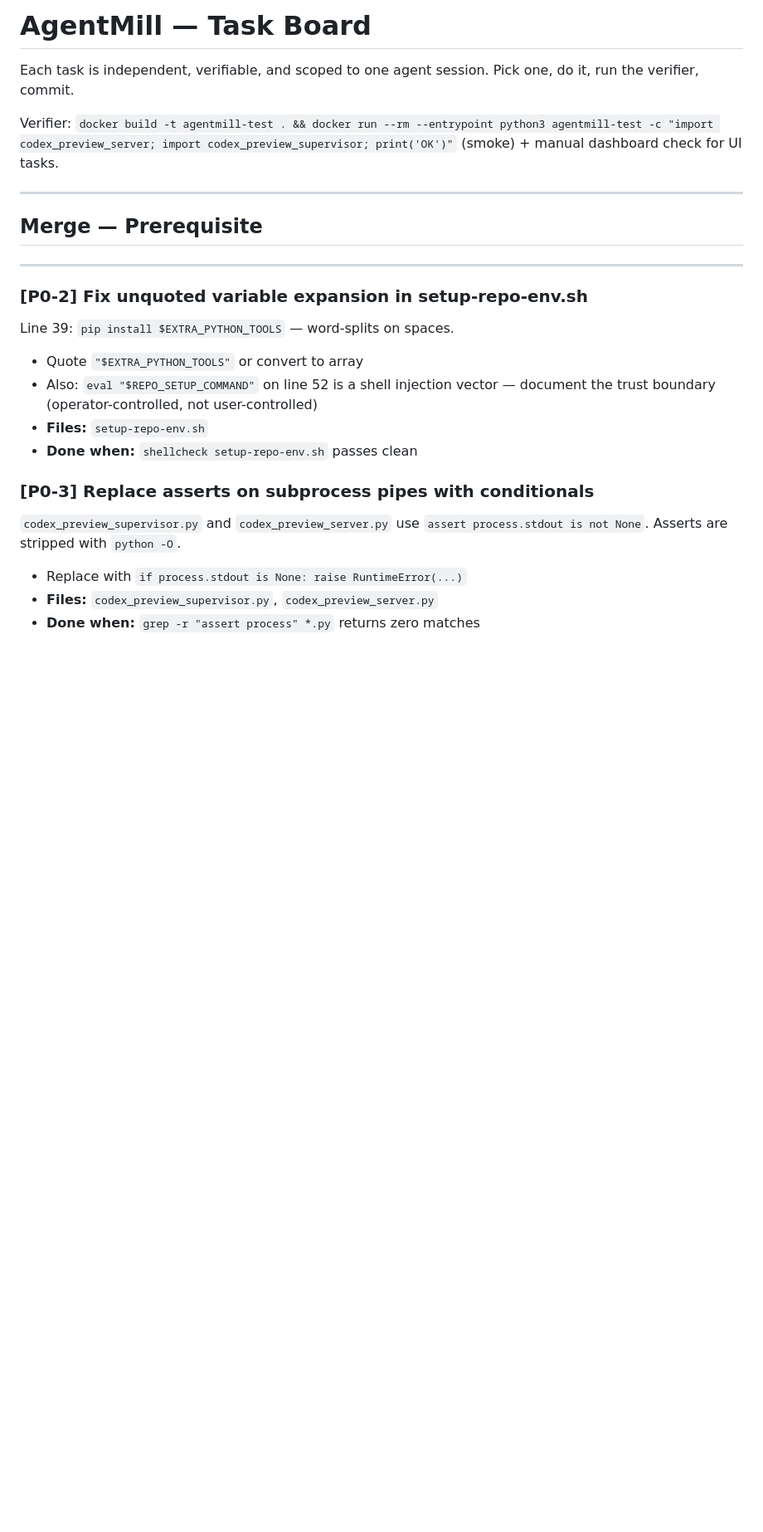
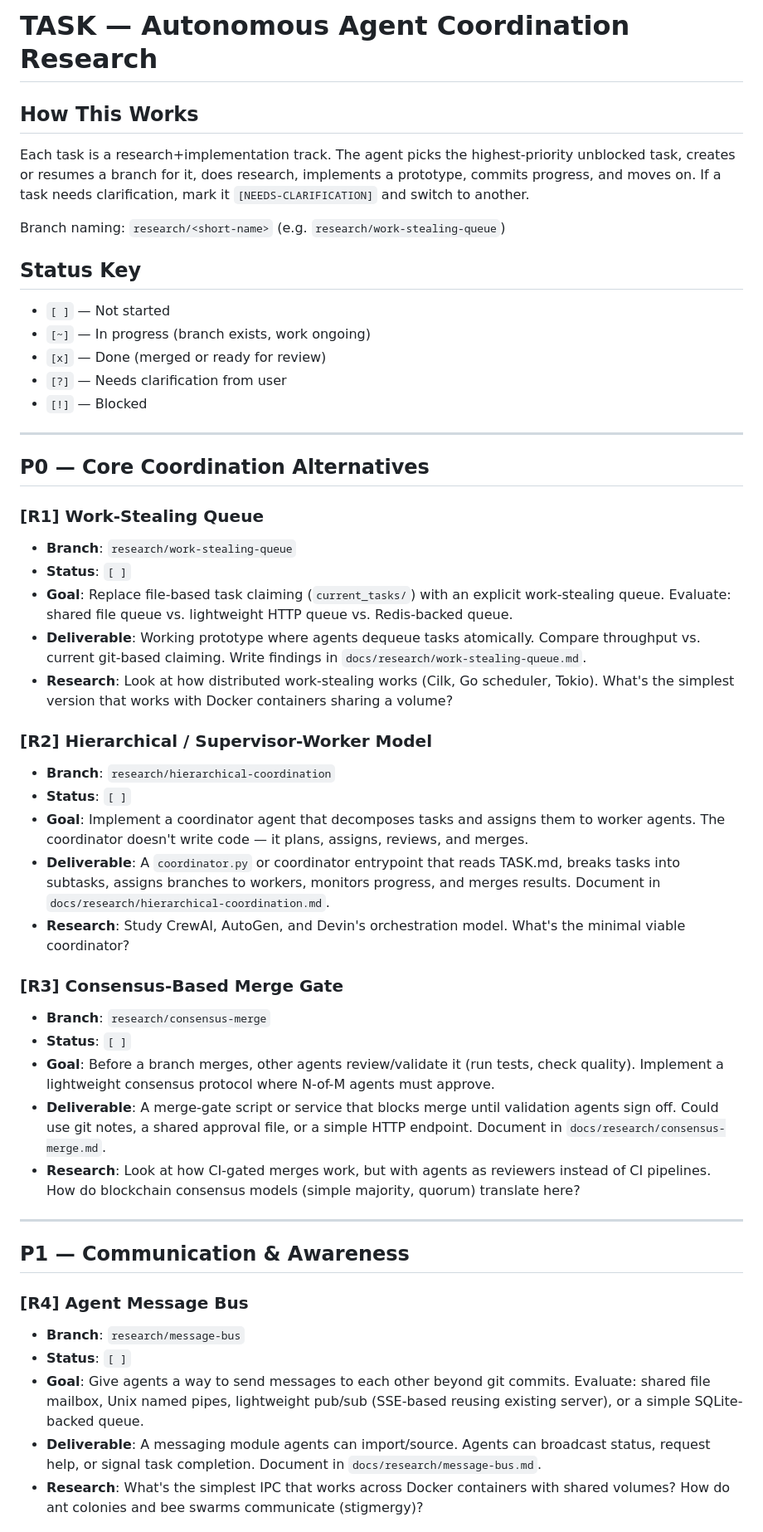
Before and after one commit to kurcontko/agentmill, a Markdown page: TASK.md, the part around one of its changes. Shown at 83% size. Drawn GitHub-style; blank space fills up the shorter version.

```diff
--- a/TASK.md
+++ b/TASK.md
@@ -1,26 +1,52 @@
-# AgentMill — Task Board
+# TASK — Autonomous Agent Coordination Research
 
-Each task is independent, verifiable, and scoped to one agent session.
-Pick one, do it, run the verifier, commit.
+## How This Works
 
-Verifier: `docker build -t agentmill-test . && docker run --rm --entrypoint python3 agentmill-test -c "import codex_preview_server; import codex_preview_supervisor; print('OK')"` (smoke) + manual dashboard check for UI tasks.
+Each task is a research+implementation track. The agent picks the highest-priority unblocked task, creates or resumes a branch for it, does research, implements a prototype, commits progress, and moves on. If a task needs clarification, mark it `[NEEDS-CLARIFICATION]` and switch to another.
+
+Branch naming: `research/<short-name>` (e.g. `research/work-stealing-queue`)
+
+## Status Key
+
+- `[ ]` — Not started
+- `[~]` — In progress (branch exists, work ongoing)
+- `[x]` — Done (merged or ready for review)
+- `[?]` — Needs clarification from user
+- `[!]` — Blocked
 
 ---
 
-## Merge — Prerequisite
+## P0 — Core Coordination Alternatives
+
+### [R1] Work-Stealing Queue
+- **Branch**: `research/work-stealing-queue`
+- **Status**: `[ ]`
+- **Goal**: Replace file-based task claiming (`current_tasks/`) with an explicit work-stealing queue. Evaluate: shared file queue vs. lightweight HTTP queue vs. Redis-backed queue.
+- **Deliverable**: Working prototype where agents dequeue tasks atomically. Compare throughput vs. current git-based claiming. Write findings in `docs/research/work-stealing-queue.md`.
+- **Research**: Look at how distributed work-stealing works (Cilk, Go scheduler, Tokio). What's the simplest version that works with Docker containers sharing a volume?
+
+### [R2] Hierarchical / Supervisor-Worker Model
+- **Branch**: `research/hierarchical-coordination`
+- **Status**: `[ ]`
+- **Goal**: Implement a coordinator agent that decomposes tasks and assigns them to worker agents. The coordinator doesn't write code — it plans, assigns, reviews, and merges.
+- **Deliverable**: A `coordinator.py` or coordinator entrypoint that reads TASK.md, breaks tasks into subtasks, assigns branches to workers, monitors progress, and merges results. Document in `docs/research/hierarchical-coordination.md`.
+- **Research**: Study CrewAI, AutoGen, and Devin's orchestration model. What's the minimal viable coordinator?
+
+### [R3] Consensus-Based Merge Gate
+- **Branch**: `research/consensus-merge`
+- **Status**: `[ ]`
+- **Goal**: Before a branch merges, other agents review/validate it (run tests, check quality). Implement a lightweight consensus protocol where N-of-M agents must approve.
+- **Deliverable**: A merge-gate script or service that blocks merge until validation agents sign off. Could use git notes, a shared approval file, or a simple HTTP endpoint. Document in `docs/research/consensus-merge.md`.
+- **Research**: Look at how CI-gated merges work, but with agents as reviewers instead of CI pipelines. How do blockchain consensus models (simple majority, quorum) translate here?
 
 ---
 
-### [P0-2] Fix unquoted variable expansion in setup-repo-env.sh
-Line 39: `pip install $EXTRA_PYTHON_TOOLS` — word-splits on spaces.
-- Quote `"$EXTRA_PYTHON_TOOLS"` or convert to array
-- Also: `eval "$REPO_SETUP_COMMAND"` on line 52 is a shell injection vector — document the trust boundary (operator-controlled, not user-controlled)
-- **Files:** `setup-repo-env.sh`
-- **Done when:** `shellcheck setup-repo-env.sh` passes clean
+## P1 — Communication & Awareness
 
-### [P0-3] Replace asserts on subprocess pipes with conditionals
-`codex_preview_supervisor.py` and `codex_preview_server.py` use `assert process.stdout is not None`. Asserts are stripped with `python -O`.
-- Replace with `if process.stdout is None: raise RuntimeError(...)`
-- **Files:** `codex_preview_supervisor.py`, `codex_preview_server.py`
-- **Done when:** `grep -r "assert process" *.py` returns zero matches
+### [R4] Agent Message Bus
+- **Branch**: `research/message-bus`
+- **Status**: `[ ]`
+- **Goal**: Give agents a way to send messages to each other beyond git commits. Evaluate: shared file mailbox, Unix named pipes, lightweight pub/sub (SSE-based reusing existing server), or a simple SQLite-backed queue.
+- **Deliverable**: A messaging module agents can import/source. Agents can broadcast status, request help, or signal task completion. Document in `docs/research/message-bus.md`.
+- **Research**: What's the simplest IPC that works across Docker containers with shared volumes? How do ant colonies and bee swarms communicate (stigmergy)?
 
```
Also changed, not shown: other parts of TASK.md (+45 -141 lines).
